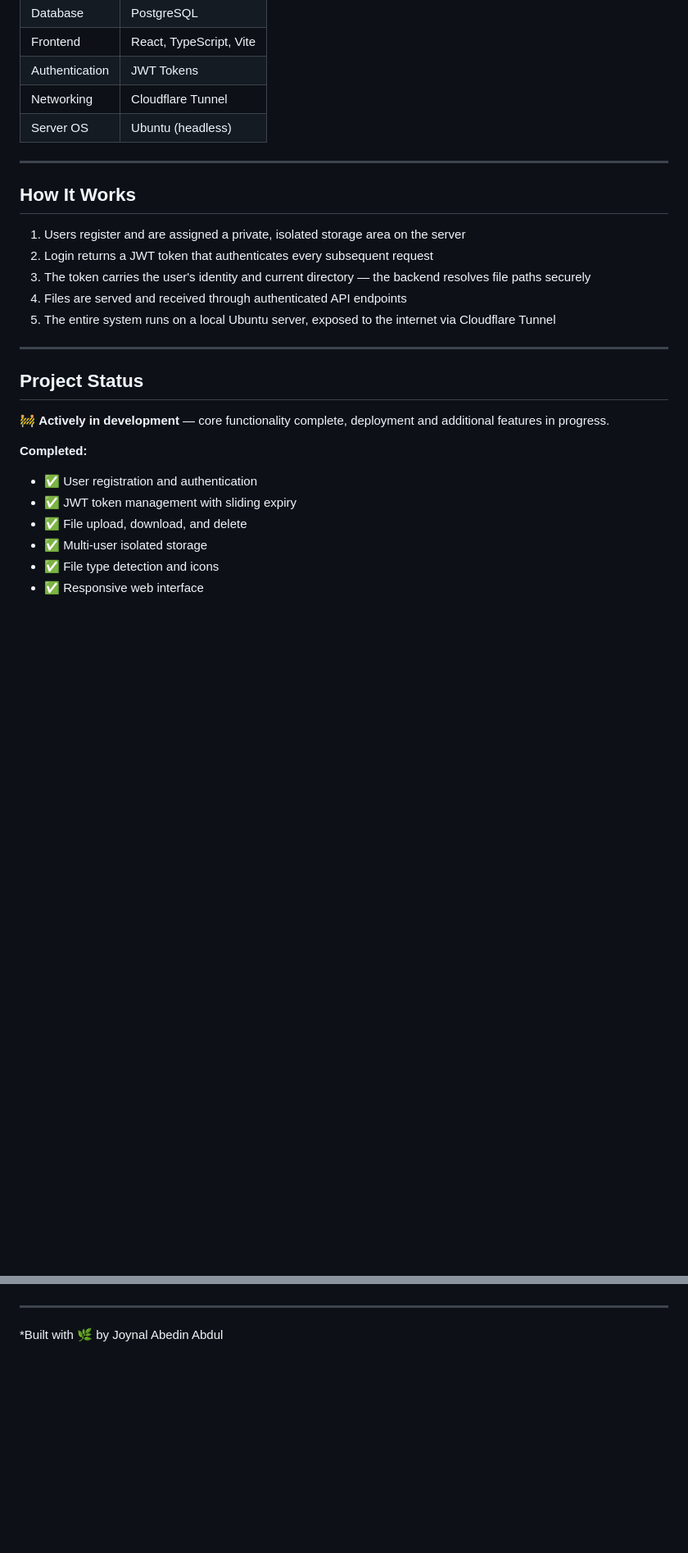
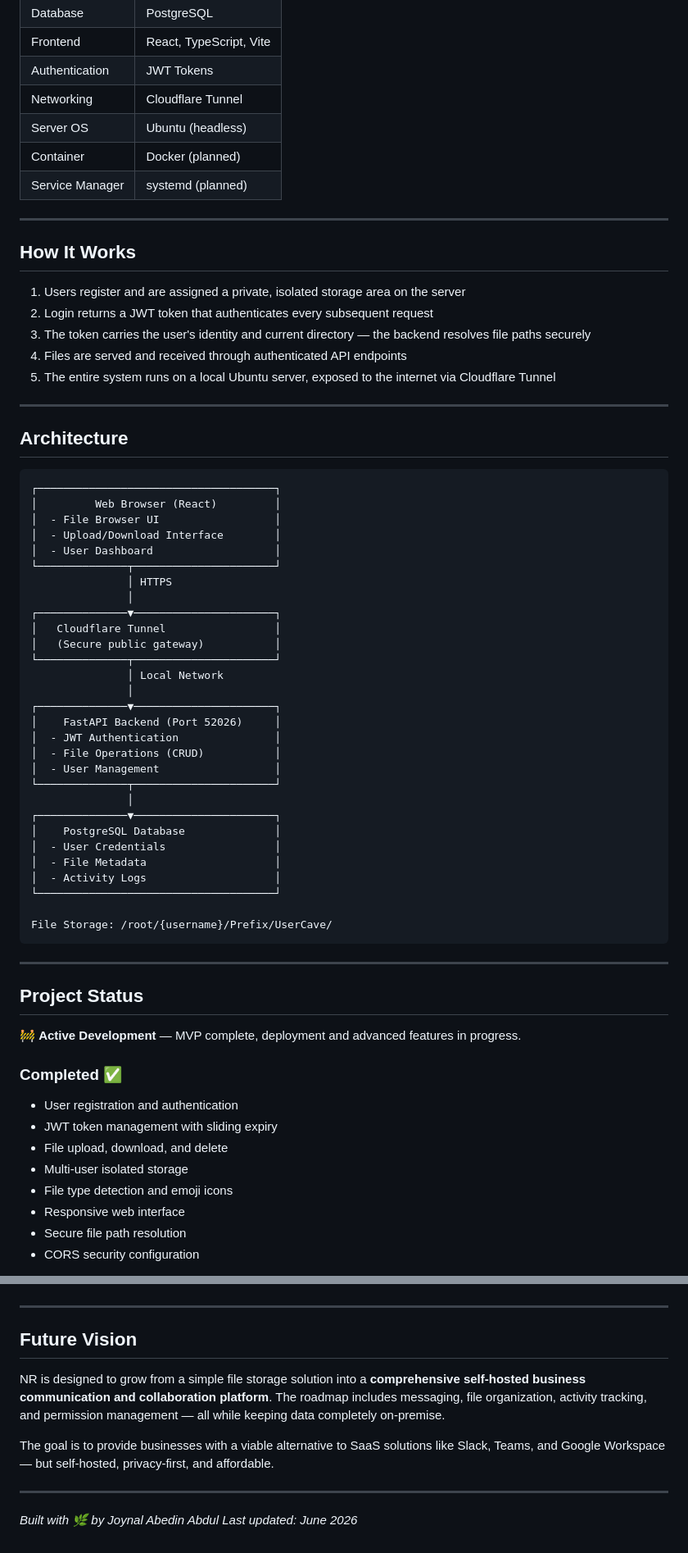
Before and after one commit to JoyDev941/custom-cloud-storage, a Markdown page: README.md, 2 parts joined by grey strips. Shown at 82% size. Rendered like a GitHub page; blank space fills up the shorter version.

````diff
--- a/README.md
+++ b/README.md
@@ -46,6 +61,8 @@ NR eliminates all three. Storage becomes a one-time hardware cost, files stay on
 | Authentication | JWT Tokens |
 | Networking | Cloudflare Tunnel |
 | Server OS | Ubuntu (headless) |
+| Container | Docker (planned) |
+| Service Manager | systemd (planned) |
 
 ---
 
@@ -59,15 +76,53 @@ NR eliminates all three. Storage becomes a one-time hardware cost, files stay on
 
 ---
 
+## Architecture
+
+```
+┌─────────────────────────────────────┐
+│         Web Browser (React)         │
+│  - File Browser UI                  │
+│  - Upload/Download Interface        │
+│  - User Dashboard                   │
+└──────────────┬──────────────────────┘
+               │ HTTPS
+               │
+┌──────────────▼──────────────────────┐
+│   Cloudflare Tunnel                 │
+│   (Secure public gateway)           │
+└──────────────┬──────────────────────┘
+               │ Local Network
+               │
+┌──────────────▼──────────────────────┐
+│    FastAPI Backend (Port 52026)     │
+│  - JWT Authentication               │
+│  - File Operations (CRUD)           │
+│  - User Management                  │
+└──────────────┬──────────────────────┘
+               │
+┌──────────────▼──────────────────────┐
+│    PostgreSQL Database              │
+│  - User Credentials                 │
+│  - File Metadata                    │
+│  - Activity Logs                    │
+└─────────────────────────────────────┘
+
+File Storage: /root/{username}/Prefix/UserCave/
+```
+
+---
+
 ## Project Status
 
-🚧 **Actively in development** — core functionality complete, deployment and additional features in progress.
+🚧 **Active Development** — MVP complete, deployment and advanced features in progress.
 
-**Completed:**
-- ✅ User registration and authentication
-- ✅ JWT token management with sliding expiry
-- ✅ File upload, download, and delete
-- ✅ Multi-user isolated storage
-- ✅ File type detection and icons
-- ✅ Responsive web interface
+### Completed ✅
+- User registration and authentication
+- JWT token management with sliding expiry
+- File upload, download, and delete
+- Multi-user isolated storage
+- File type detection and emoji icons
+- Responsive web interface
+- Secure file path resolution
+- CORS security configuration
 
@@ -87,4 +200,13 @@ I built NR to demonstrate real-world DevOps skills: deploying services on Linux,
 
 ---
 
-*Built with 🌿 by Joynal Abedin Abdul
+## Future Vision
+
+NR is designed to grow from a simple file storage solution into a **comprehensive self-hosted business communication and collaboration platform**. The roadmap includes messaging, file organization, activity tracking, and permission management — all while keeping data completely on-premise.
+
+The goal is to provide businesses with a viable alternative to SaaS solutions like Slack, Teams, and Google Workspace — but self-hosted, privacy-first, and affordable.
+
+---
+
+*Built with 🌿 by Joynal Abedin Abdul*
+*Last updated: June 2026*
````
Also changed, not shown: other parts of README.md (+83 -10 lines).
